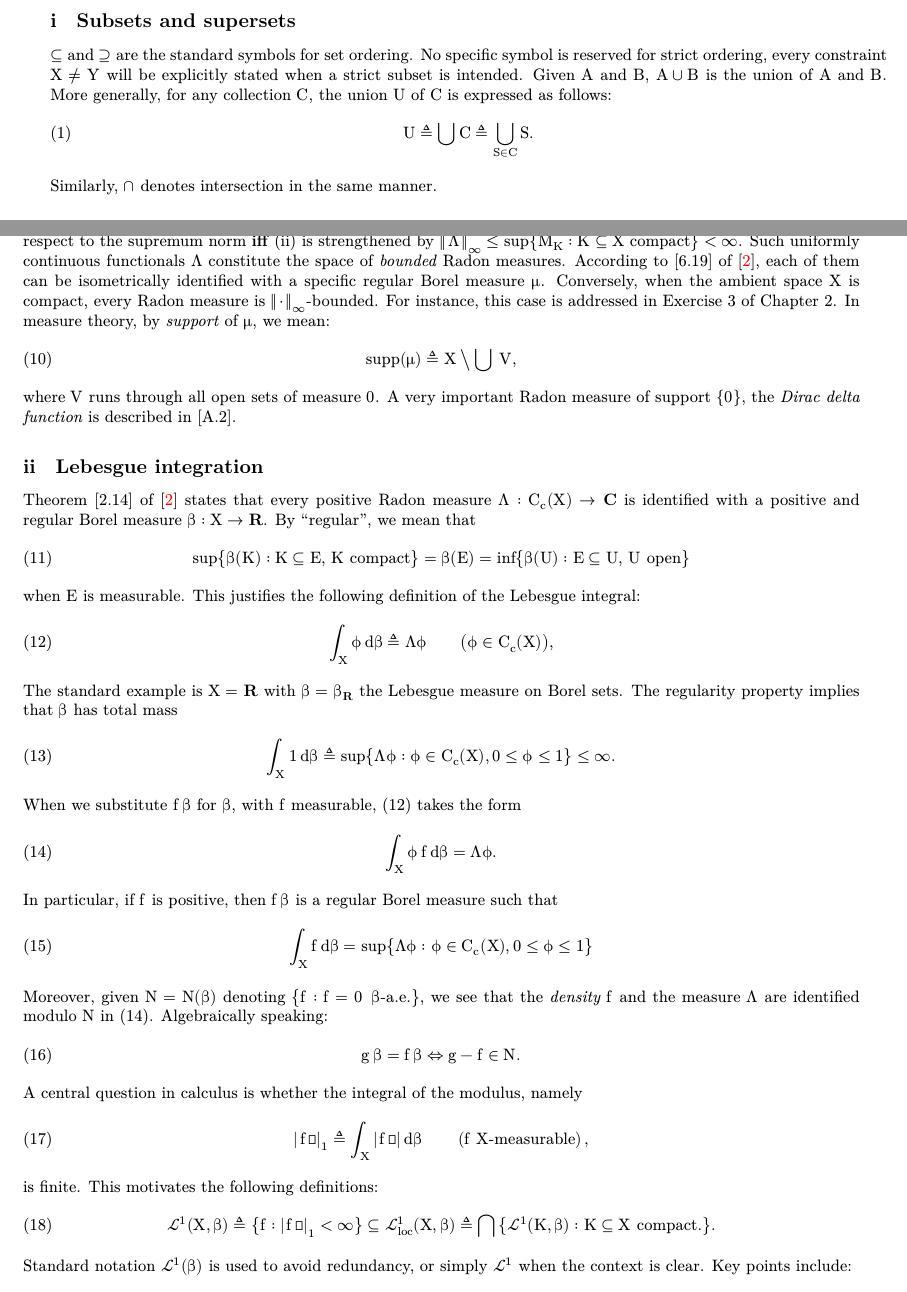
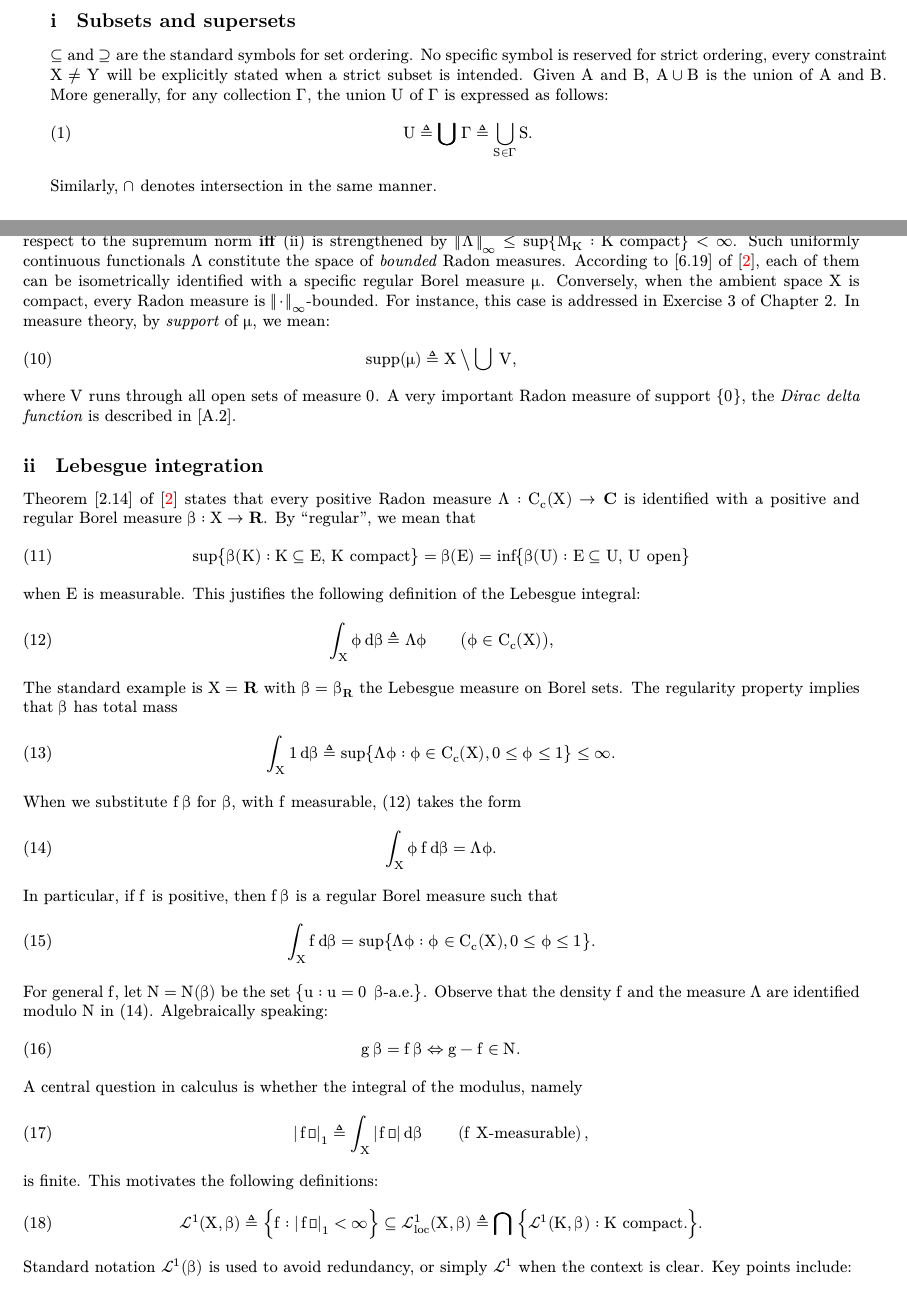
Before and after one commit to gitcordier/FunctionalAnalysis, a LaTeX book (FA_DM.tex, which reads notations.tex): two parts of pages 5 and 8 of 50, joined at a grey line, cut so that both start at the same text. Compiled offline with XeLaTeX.

Commit message:
UDPATE: pmb for bigcap and bigcup. Misc rewritings.

```diff
--- a/FA_DM.tex
+++ b/FA_DM.tex
@@ -167,9 +167,6 @@ fouridx,
 \newcommand{\set}[3][\big]{\singleton[#1]{#2: #3}}
 
 % % Union, intersection.
-% For now, nothing gets bolded. TODO:? Minor concern.
-\DeclareMathOperator{\unionOfCollection}{\boldsymbol{\bigcup}}
-\DeclareMathOperator{\intersectionOfCollection}{\boldsymbol{\bigcap}}
 \def\cuts{\cap} % synonym
 
 % % Subset, supset
--- a/notations.tex
+++ b/notations.tex
@@ -48,11 +48,11 @@ in logic, see \cite{SpecifyingSystems}.
 $\subset$ and $\supset$ are the standard symbols for set ordering. No specific symbol is reserved for strict ordering, every %
 constraint $X \neq Y$ will be explicitly stated when a strict subset is intended.
 %
-Given $A$ and $B$, $A\cup B$ is the union of $A$ and $B$. More generally, for any collection $C$, the union $U$ of $C$ is %
-expressed as follows:
+Given $A$ and $B$, $A\cup B$ is the union of $A$ and $B$. More generally, for any collection $\Gamma$, the union $U$ of %
+$\Gamma$ is expressed as follows:
 %
 \begin{equation}
-U \Def \unionOfCollection{C} \Def \bigcup_{S \in C} S.
+U \Def \pmb{\bigcup} \; \Gamma \Def \bigcup_{S \in \Gamma} S.
 \end{equation}
 %
 Similarly, $\cap$ denotes intersection in the same manner. %
@@ -232,7 +232,7 @@ Theorem \citebook{2.14}{BigRudin} shows that positivity (i) implies the followin
 %
 Condition (ii) defines Radon measures in a more general sense; see \cite{AnalyseIII}. Furthermore, $\Lambda$ is bounded on %
 $C_c(X)$ with respect to the supremum norm \IFF (ii) is strengthened by %
-$\norm*[\infty]{\Lambda}\leq\sup\set{M_K}{K \subset X\;\text{compact}} < \infty$. Such uniformly continuous functionals %
+$\norm*[\infty]{\Lambda}\leq\sup\set{M_K}{K\text{ compact}} < \infty$. Such uniformly continuous functionals %
 $\Lambda$ constitute the space of \emph{bounded} Radon measures. According to \citebook{6.19}{BigRudin}, each of them can be %
 isometrically identified with a specific regular Borel measure $\mu$. Conversely, when the ambient space $X$ is compact, every
 Radon measure is $\norm*[\infty]{\cdot}$-bounded. For instance, this case is addressed in Exercise 3 of Chapter 2. In measure %
@@ -275,10 +275,10 @@ When we substitute $f\,\beta$ for $\beta$, with $f$ measurable, \eqref{definitio
 In particular, if $f$ is positive, then $f\,\beta$ is a regular Borel measure such that
 %
 \begin{equation}
-	\int_{X} f \diff{\beta} = \sup \set{\Lambda \phi}{\phi \in C_c(X), 0 \leq \phi \leq 1}
+	\int_{X} f \diff{\beta} = \sup \set{\Lambda \phi}{\phi \in C_c(X), 0 \leq \phi \leq 1}.
 \end{equation}
 %
-Moreover, given $N = N(\beta)$ denoting $\set{f}{f = 0 \;\,\beta\text{-a.e.}}$, we see that the \emph{density} $f$ and the %
+For general $f$, let $N = N(\beta)$ be the set $\set{u}{u= 0 \;\,\beta\text{-a.e.}}$. Observe that the density $f$ and the %
 measure $\Lambda$ are identified modulo $N$ in \eqref{Borel-integral}. Algebraically speaking: %
 %
 \begin{equation}
@@ -294,9 +294,9 @@ A central question in calculus is whether the integral of the modulus, namely
 is finite. This motivates the following definitions:%
 %
 \begin{equation}
-	\mathcal{L}^1(X, \beta)\Def \set[\big]{f}{\magnitude*{f}_1  < \infty}
+	\mathcal{L}^1(X, \beta)\Def \set[\Big]{f}{\magnitude*{f}_1  < \infty}
   \subset \mathcal{L}^1_{\text{loc}}(X,\beta)
-  \Def \intersectionOfCollection{\set[\big]{\mathcal{L}^1(K,\beta)}{K \subset X \text{ compact.}}}.
+  \Def \pmb{\bigcap}\; \set[\Big]{\mathcal{L}^1(K,\beta)}{K \text{ compact.}}.
 \end{equation}
 %
 Standard notation $\mathcal{L}^1(\beta)$ is used to avoid redundancy, or simply $\mathcal{L}^1$ when the context is clear. %
```
Also changed, not shown: chapter_1/1_03.tex (+1 -1 lines), FA_DM.pdf.
